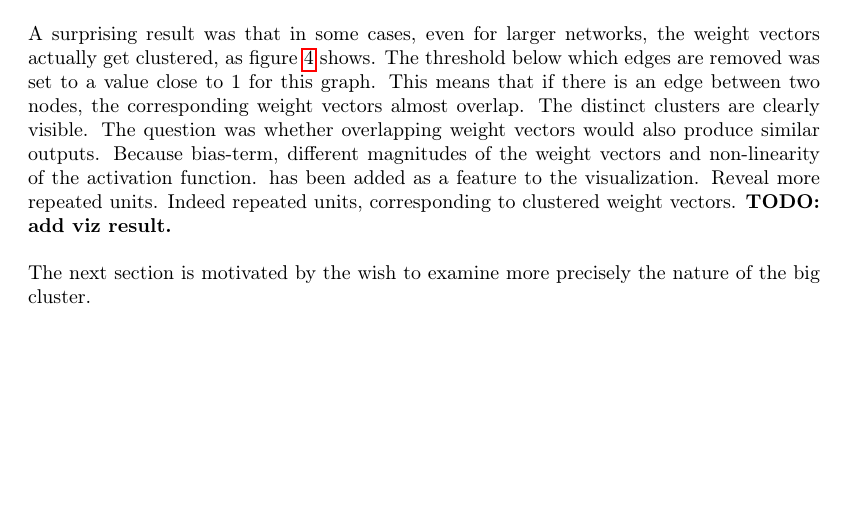
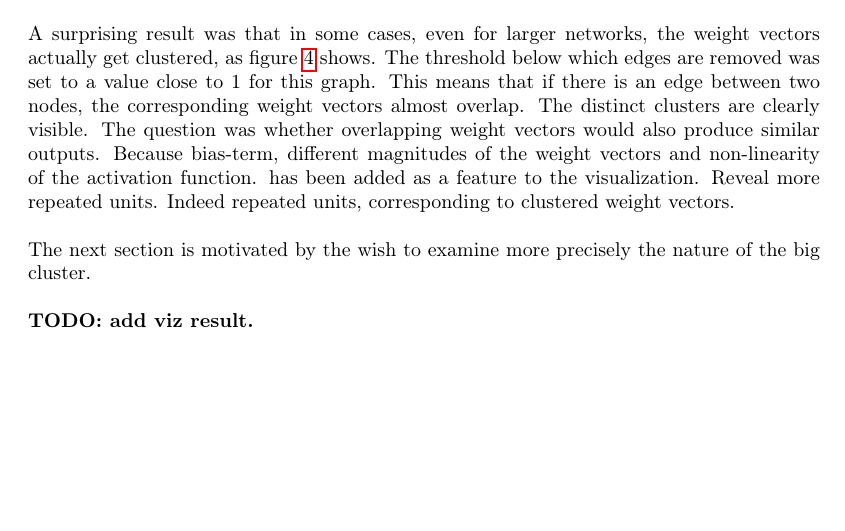
Before and after one commit to jheitmann/Neural-net-pruning, a LaTeX document (report/main.tex): part of page 13 of 22, cut so that both start at the same text. Compiled offline with pdfLaTeX.

Commit message:
Report - small changes

```diff
--- a/report/main.tex
+++ b/report/main.tex
@@ -288,9 +288,11 @@ Based on the self-regularization mechanism discussed in section \ref{section:pri
 
 The observations confirm our initial assumptions. In general, weight vectors move closer to each other, and often we see one big cluster, with some outliers that are not part of this big connected component (see fig. \ref{fig:conv2-fc1-final}). The emergence of the cluster probably indicates the presence of a low-rank subspace, that corresponds to the low-complexity component. Figure \ref{fig:conv2-fc1-final}, showing the graph we get for the first fully connected layer of Conv-2, is particularly interesting, because it highlights multiple phenomena discussed in section \ref{section:prior}. First, the aforementioned main big cluster, and the outliers around it, that in addition to not being part of the cluster are not close either to other weight vectors. Second, the emergence of removable units, which are units that do not experience a significant change during the training process and can be dropped out of the network without hurting the validation accuracy much. Note that in this case, since these removable units are not affected much by training, they are also not pushed towards the main cluster (most likely the low-rank subspace). This explains why in our pruning experiment for the same layer (fig. \ref{fig:conv2-fc1}), \textit{Magnitude pruning} and \textit{Frame-potential pruning} perform equally well, up to quite a high value of pruned units. In this particular example it becomes clear why magnitude is a good estimate of a unit's saliency. \\
 
-A surprising result was that in some cases, even for larger networks, the weight vectors actually get clustered, as figure \ref{fig:vgg-conv16-final} shows. The threshold below which edges are removed was set to a value close to 1 for this graph. This means that if there is an edge between two nodes, the corresponding weight vectors almost overlap. The distinct clusters are clearly visible. The question was whether overlapping weight vectors would also produce similar outputs. Because bias-term, different magnitudes of the weight vectors and non-linearity of the activation function. has been added as a feature to the visualization. Reveal more repeated units. Indeed repeated units, corresponding to clustered weight vectors. \textbf{TODO: add viz result.} \\
+A surprising result was that in some cases, even for larger networks, the weight vectors actually get clustered, as figure \ref{fig:vgg-conv16-final} shows. The threshold below which edges are removed was set to a value close to 1 for this graph. This means that if there is an edge between two nodes, the corresponding weight vectors almost overlap. The distinct clusters are clearly visible. The question was whether overlapping weight vectors would also produce similar outputs. Because bias-term, different magnitudes of the weight vectors and non-linearity of the activation function. has been added as a feature to the visualization. Reveal more repeated units. Indeed repeated units, corresponding to clustered weight vectors.  \\
 
-The next section is motivated by the wish to examine more precisely the nature of the big cluster.
+The next section is motivated by the wish to examine more precisely the nature of the big cluster.  \\
+
+\textbf{TODO: add viz result.}
 
 \begin{figure}[H]
 \centering
```
Also changed, not shown: report/main.pdf, report/main.tex (4 more changed lines), 1 other file.
